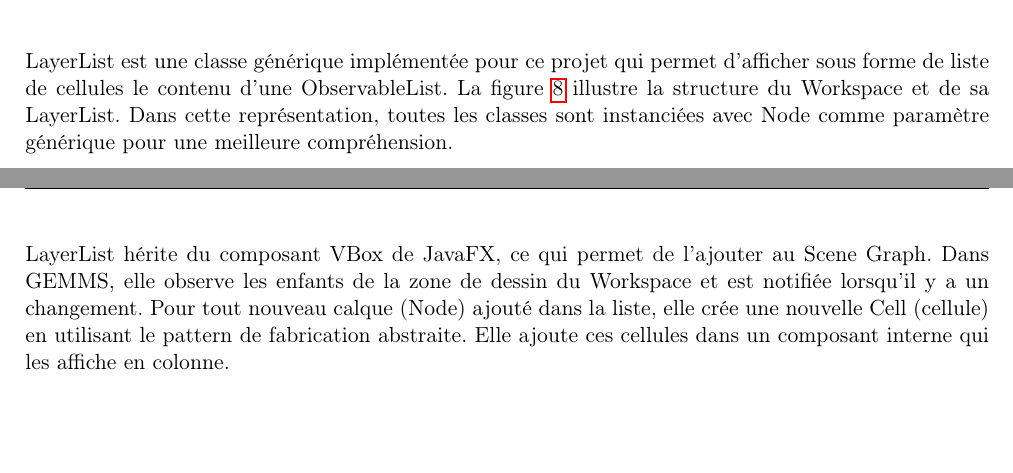
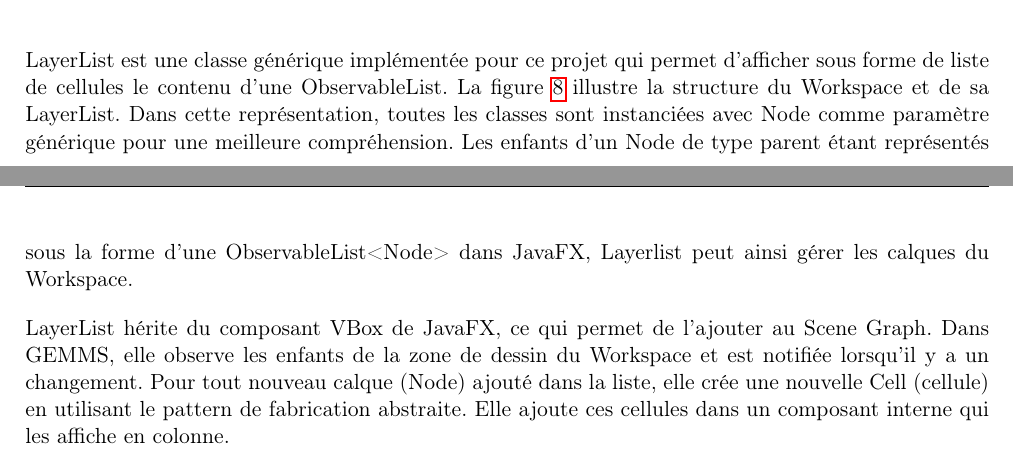
Before and after one commit to GuillaumeMilani/HEIGVD-PRO-Project, a LaTeX document (0_gestion_projet/rapport/rapport.tex, which reads 0_gestion_projet/rapport/description_technique.tex): two parts of pages 15 and 16 of 38, joined at a grey line, cut so that both start at the same text, the shorter picture padded with empty space. Compiled offline with pdfLaTeX.

Commit message:
Finished talking about Layer management

```diff
--- a/0_gestion_projet/rapport/description_technique.tex
+++ b/0_gestion_projet/rapport/description_technique.tex
@@ -91,7 +91,7 @@ La classe ListView de JavaFX propose cette fonctionnalité. Malheureusement, ce
 	\label{fig:layer_management}
 \end{figure}
 
-LayerList est une classe générique implémentée pour ce projet qui permet d'afficher sous forme de liste de cellules le contenu d'une ObservableList. La figure \ref{fig:layer_management} illustre la structure du Workspace et de sa LayerList. Dans cette représentation, toutes les classes sont instanciées avec Node comme paramètre générique pour une meilleure compréhension.
+LayerList est une classe générique implémentée pour ce projet qui permet d'afficher sous forme de liste de cellules le contenu d'une ObservableList. La figure \ref{fig:layer_management} illustre la structure du Workspace et de sa LayerList. Dans cette représentation, toutes les classes sont instanciées avec Node comme paramètre générique pour une meilleure compréhension. Les enfants d'un Node de type parent étant représentés sous la forme d'une ObservableList<Node> dans JavaFX, Layerlist peut ainsi gérer les calques du Workspace.
 
 LayerList hérite du composant VBox de JavaFX, ce qui permet de l'ajouter au Scene Graph. Dans GEMMS, elle observe les enfants de la zone de dessin du Workspace et est notifiée lorsqu'il y a un changement. Pour tout nouveau calque (Node) ajouté dans la liste, elle crée une nouvelle Cell (cellule) en utilisant le pattern de fabrication abstraite. Elle ajoute ces cellules dans un composant interne qui les affiche en colonne.
 
```
Also changed, not shown: 0_gestion_projet/rapport/img/layer_management.png, 0_gestion_projet/rapport/description_technique.tex (2 more changed lines).
